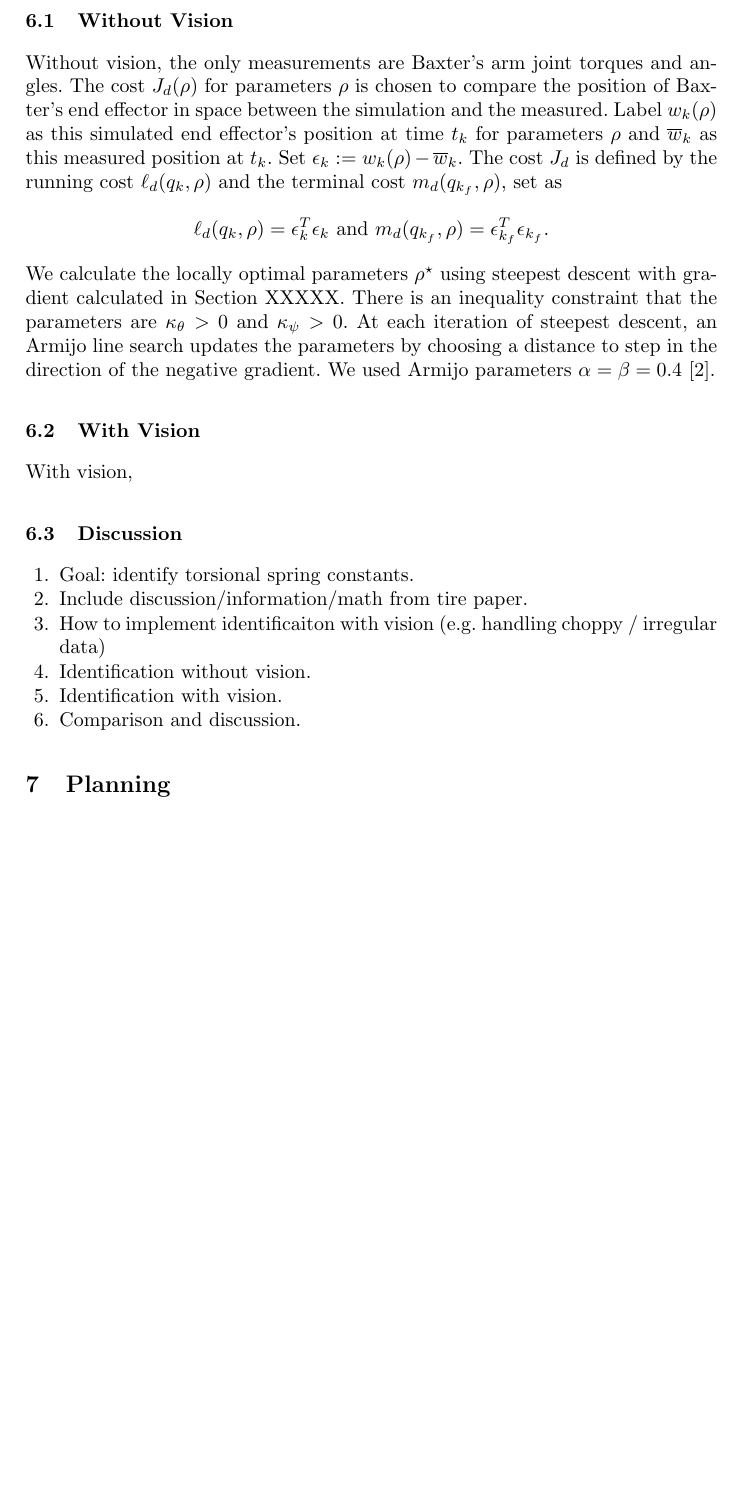
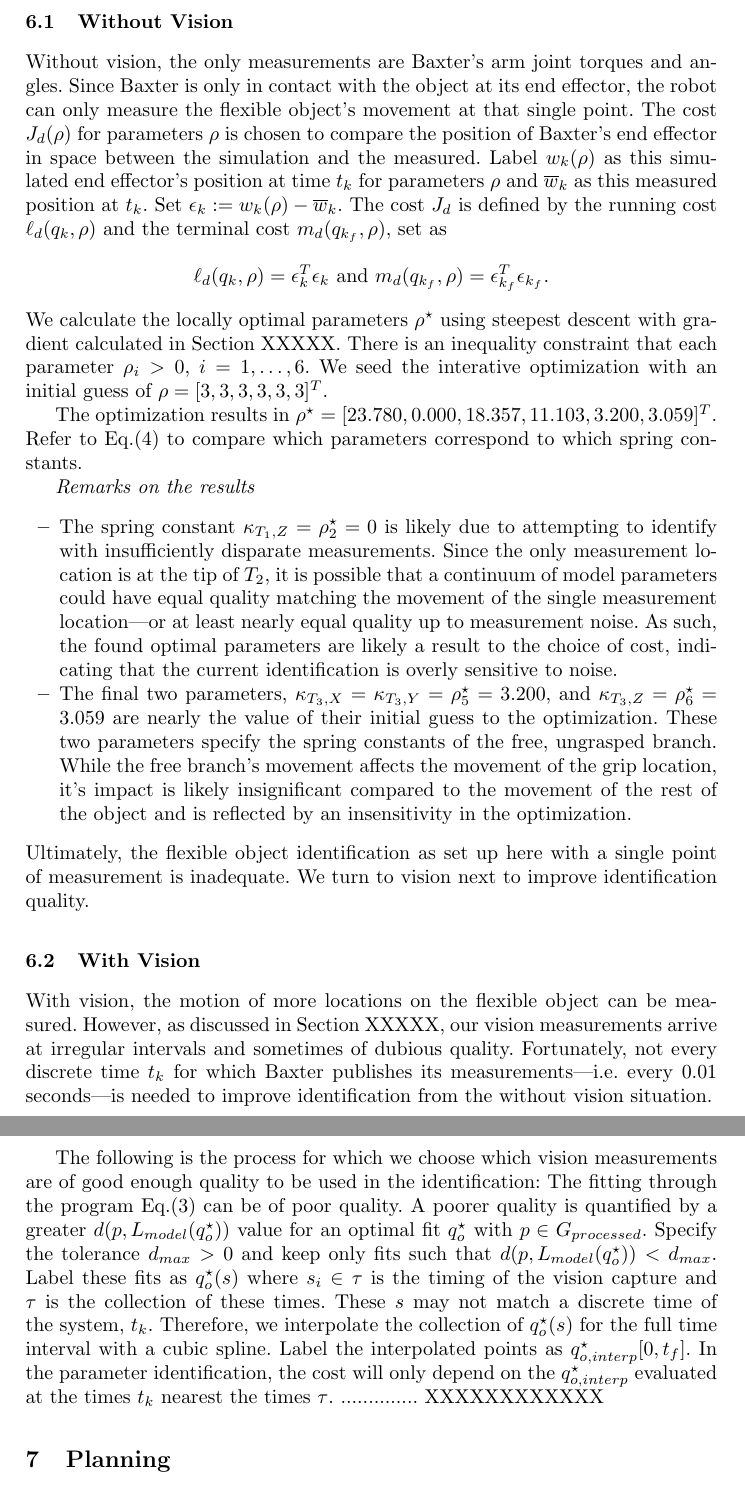
Before and after one commit to timocaldwell/iser2014, a LaTeX thesis (ISER2014.tex): part of page 8 of 9 before the commit and two parts of pages 8 and 9 of 9 after it, the two joined at a grey line, cut so that both start at the same text, the shorter picture padded with empty space. Compiled offline with pdfLaTeX.

Commit message:
now with identification without vision

```diff
--- a/ISER2014.tex
+++ b/ISER2014.tex
@@ -189,25 +203,26 @@ The steepest descent direction is $-\nabla J_d(\rho)$ and the steepest descent a
 The parameters to be identified are the spring constants of the flexible object given by the six dimensional $\rho$.  The identification calculates the value $\rho$ with simulation that best matches the measured data. We do the matching for two sets of measured data.  The first is just Baxter's arm joint torque and joint angle measurements while the second also includes vision (see Section XXXX).
 
 \subsection{Without Vision}
-Without vision, the only measurements are Baxter's arm joint torques and angles.  The cost $J_d(\rho)$ for parameters $\rho$ is chosen to compare the position of Baxter's end effector in space between the simulation and the measured.  Label $w_k(\rho)$ as this simulated end effector's position at time $t_k$ for parameters $\rho$ and $\overline{w}_k$ as this measured position at $t_k$.  Set $\epsilon_k := w_k(\rho)-\overline{w}_k$.  The cost $J_d$ is defined by the running cost $\ell_d(q_k,\rho)$ and the terminal cost $m_d(q_{k_f},\rho)$, set as
+Without vision, the only measurements are Baxter's arm joint torques and angles.  Since Baxter is only in contact with the object at its end effector, the robot can only measure the flexible object's movement at that single point. The cost $J_d(\rho)$ for parameters $\rho$ is chosen to compare the position of Baxter's end effector in space between the simulation and the measured.  Label $w_k(\rho)$ as this simulated end effector's position at time $t_k$ for parameters $\rho$ and $\overline{w}_k$ as this measured position at $t_k$.  Set $\epsilon_k := w_k(\rho)-\overline{w}_k$.  The cost $J_d$ is defined by the running cost $\ell_d(q_k,\rho)$ and the terminal cost $m_d(q_{k_f},\rho)$, set as
 \[
 \ell_d(q_k,\rho) = \epsilon_k^T\epsilon_k \textrm{ and } m_d(q_{k_f},\rho) = \epsilon_{k_f}^T\epsilon_{k_f}.
 \]
-We calculate the locally optimal parameters $\rho^\star$ using steepest descent with gradient calculated in Section XXXXX. There is an inequality constraint that the parameters are $\kappa_\theta>0$ and $\kappa_\psi>0$.    At each iteration of steepest descent, an Armijo line search updates the parameters by choosing a distance to step in the direction of the negative gradient.  We used Armijo parameters $\alpha = \beta = 0.4$ \cite{armijo}.
+We calculate the locally optimal parameters $\rho^\star$ using steepest descent with gradient calculated in Section XXXXX. There is an inequality constraint that each parameter $\rho_i>0$, $i = 1,\ldots,6$. We seed the interative optimization with an initial guess of $\rho = [3, 3, 3, 3, 3, 3]^T$.  %#At each iteration of steepest descent, an Armijo line search updates the parameters by choosing a distance to step in the direction of the negative gradient.  We used Armijo parameters $\alpha = \beta = 0.4$ \cite{armijo}.
+
+The optimization results in $\rho^\star = [23.780,  0.000 , 18.357 , 11.103 , 3.200,  3.059]^T$. Refer to Eq.(\ref{eq-params}) to compare which parameters correspond to which spring constants.
+
+\emph{Remarks on the results}
+\begin{itemize}
+\item The spring constant $\kappa_{T_1,Z} = \rho^\star_2 = 0$ is likely due to attempting to identify with insufficiently disparate measurements. Since the only measurement location is at the tip of $T_2$, it is possible that a continuum of model parameters could have equal quality matching the movement of the single measurement location---or at least nearly equal quality up to measurement noise. As such, the found optimal parameters are likely a result to the choice of cost, indicating that the current identification is overly sensitive to noise.
+\item The final two parameters, $\kappa_{T_3,X} = \kappa_{T_3,Y} = \rho^\star_5 = 3.200$, and $\kappa_{T_3,Z} = \rho^\star_6 = 3.059$ are nearly the value of their initial guess to the optimization. These two parameters specify the spring constants of the free, ungrasped branch. While the free branch's movement affects the movement of the grip location, it's impact is likely insignificant compared to the movement of the rest of the object and is reflected by an insensitivity in the optimization.
+\end{itemize}
+Ultimately, the flexible object identification as set up here with a single point of measurement is inadequate. We turn to vision next to improve identification quality.
 
 \subsection{With Vision}
-With vision,
+With vision, the motion of more locations on the flexible object can be measured. However, as discussed in Section XXXXX, our vision measurements arrive at irregular intervals and sometimes of dubious quality. Fortunately, not every discrete time $t_k$ for which Baxter publishes its measurements---i.e. every $0.01$ seconds---is needed to improve identification from the without vision situation.
 
-\subsection{Discussion}
+The following is the process for which we choose which vision measurements are of good enough quality to be used in the identification: The fitting through the program Eq.(\ref{eq-fit_prog}) can be of poor quality. A poorer quality is quantified by a greater $d(p,L_{model}(q_o^\star))$ value for an optimal fit $q_o^\star$ with $p\in G_{processed}$. Specify the tolerance $d_{max}>0$ and keep only fits such that $d(p,L_{model}(q_o^\star))<d_{max}$. Label these fits as $q_o^\star(s)$ where $s_i\in\tau$ is the timing of the vision capture and $\tau$ is the collection of these times. These $s$ may not match a discrete time of the system, $t_k$. Therefore, we interpolate the collection of $q_o^\star(s)$ for the full time interval with a cubic spline. Label the interpolated points as $q_{o,interp}^\star[0,t_f]$. In the parameter identification, the cost will only depend on the $q_{o,interp}^\star$ evaluated at the times $t_k$ nearest the times $\tau$. .............. XXXXXXXXXXXX
 
-\begin{enumerate}
-\item Goal: identify torsional spring constants.
-\item Include discussion/information/math from tire paper.
-\item How to implement identificaiton with vision (e.g. handling choppy / irregular data)
-\item Identification without vision.
-\item Identification with vision.
-\item Comparison and discussion.
-\end{enumerate}
 
 \section{Planning}
 \begin{enumerate}
```
Also changed, not shown: ISER2014.tex (36 more changed lines).
